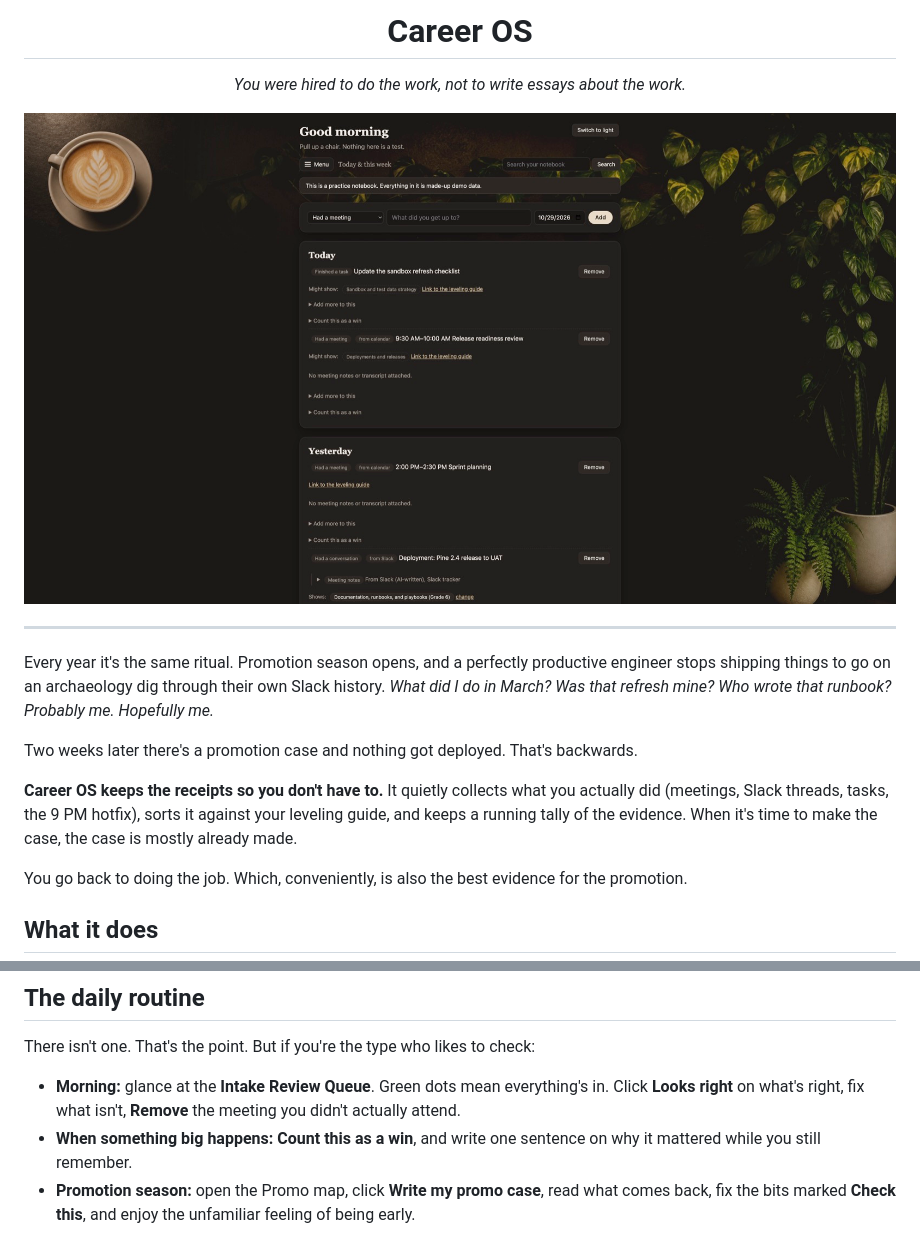
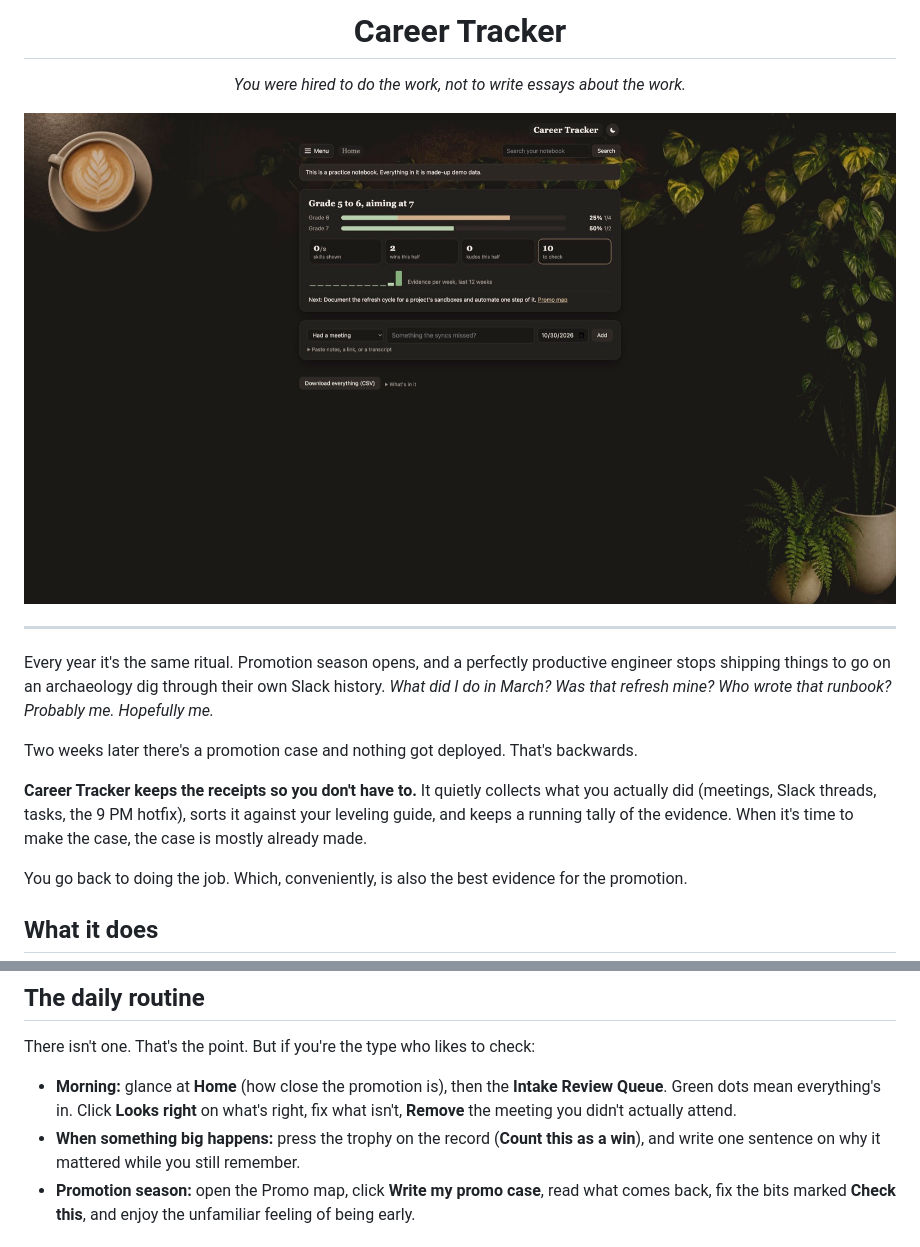
Before and after one commit to jmysterio/career-os, a Markdown page: README.md, 2 parts joined by grey strips. Drawn GitHub-style; pictures changed too: docs/img/home.jpg (added), docs/img/today.jpg (deleted).

```diff
--- a/README.md
+++ b/README.md
@@ -1,11 +1,11 @@
-<h1 align="center">Career OS</h1>
+<h1 align="center">Career Tracker</h1>
 
 <p align="center">
   <em>You were hired to do the work, not to write essays about the work.</em>
 </p>
 
 <p align="center">
-  <img src="docs/img/today.jpg" width="880" alt="The Today page: a coffee-shop notebook with a latte in the corner, house plants down the side, a quick entry row, and the day's records from Slack, calendar, and tasks.">
+  <img src="docs/img/home.jpg" width="880" alt="Career Tracker's Home page in dark mode: a latte in the corner, house plants down the side, and one card with Grade 6 and Grade 7 readiness bars, tiles for skills, wins, kudos and records to check, a 12-week evidence chart, and the next step.">
 </p>
 
 ---
@@ -14,7 +14,7 @@ Every year it's the same ritual. Promotion season opens, and a perfectly product
 
 Two weeks later there's a promotion case and nothing got deployed. That's backwards.
 
-**Career OS keeps the receipts so you don't have to.** It quietly collects what you actually did (meetings, Slack threads, tasks, the 9 PM hotfix), sorts it against your leveling guide, and keeps a running tally of the evidence. When it's time to make the case, the case is mostly already made.
+**Career Tracker keeps the receipts so you don't have to.** It quietly collects what you actually did (meetings, Slack threads, tasks, the 9 PM hotfix), sorts it against your leveling guide, and keeps a running tally of the evidence. When it's time to make the case, the case is mostly already made.
 
 You go back to doing the job. Which, conveniently, is also the best evidence for the promotion.
 
@@ -61,8 +61,8 @@ uv run careeros serve --data-dir /tmp/cos-demo
 
 There isn't one. That's the point. But if you're the type who likes to check:
 
-- **Morning:** glance at the **Intake Review Queue**. Green dots mean everything's in. Click **Looks right** on what's right, fix what isn't, **Remove** the meeting you didn't actually attend.
-- **When something big happens:** **Count this as a win**, and write one sentence on why it mattered while you still remember.
+- **Morning:** glance at **Home** (how close the promotion is), then the **Intake Review Queue**. Green dots mean everything's in. Click **Looks right** on what's right, fix what isn't, **Remove** the meeting you didn't actually attend.
+- **When something big happens:** press the trophy on the record (**Count this as a win**), and write one sentence on why it mattered while you still remember.
 - **Promotion season:** open the Promo map, click **Write my promo case**, read what comes back, fix the bits marked **Check this**, and enjoy the unfamiliar feeling of being early.
 
 ## Your data and Claude
```
Also changed, not shown: other parts of README.md (+1 -1 lines), IMPLEMENTATION_PLAN.md (+6 -0 lines), INSTRUCTIONS.md (+10 -8 lines), docs/img/promo-map.jpg, 8 other files.
